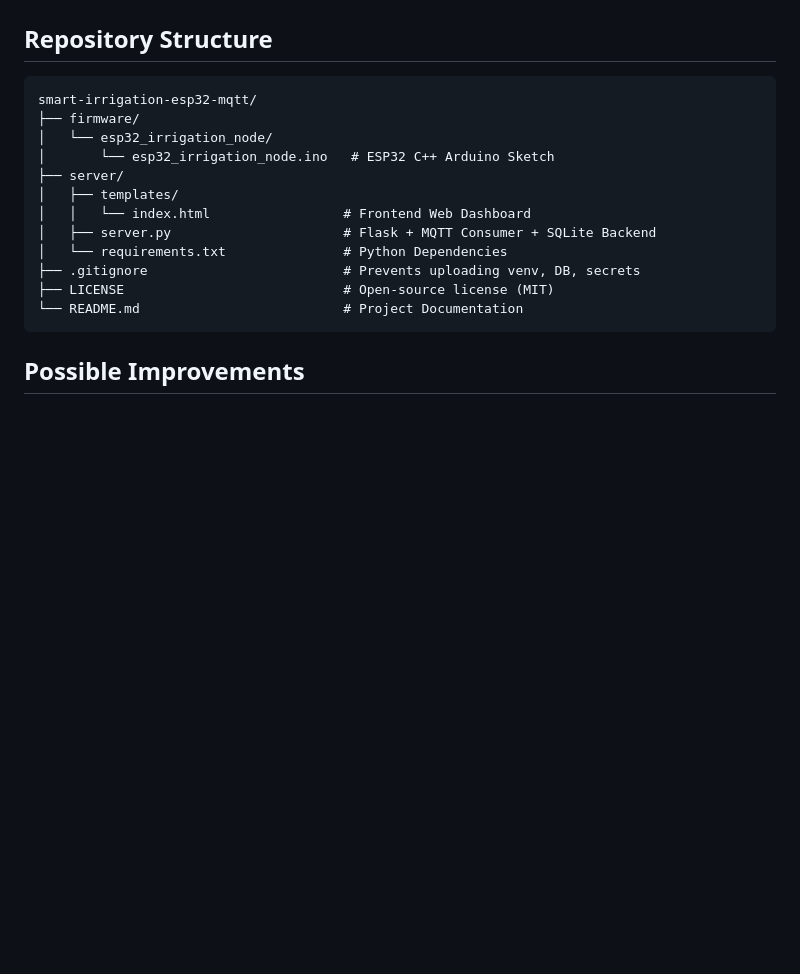
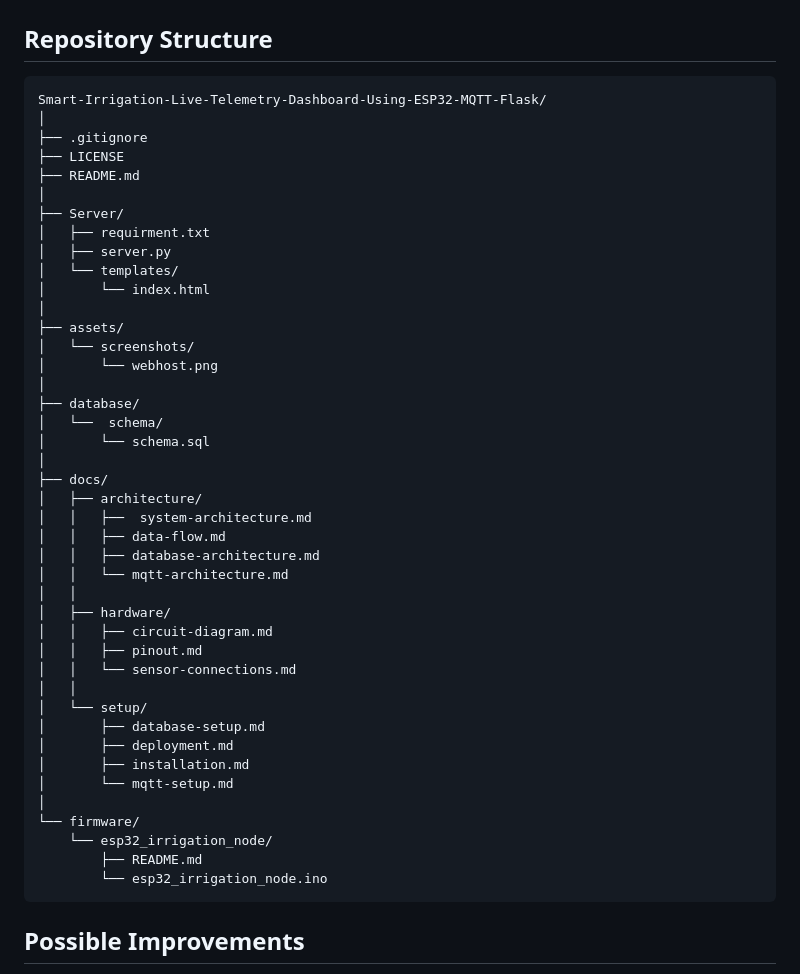
Before and after one commit to jyotipriyasarkar119-hue/Smart-Irrigation-Live-Telemetry-Dashboard-Using-ESP32-MQTT-Flask, a Markdown page: README.md, the part around the change. Rendered like a GitHub page; blank space fills up the shorter version.

````diff
--- a/README.md
+++ b/README.md
@@ -101,18 +101,48 @@ const int DRY_THRESHOLD   = 30;   // Moisture % threshold below which the pump t
 ```
 ## Repository Structure
 ```
-smart-irrigation-esp32-mqtt/
-├── firmware/
-│   └── esp32_irrigation_node/
-│       └── esp32_irrigation_node.ino   # ESP32 C++ Arduino Sketch
-├── server/
-│   ├── templates/
-│   │   └── index.html                 # Frontend Web Dashboard
-│   ├── server.py                      # Flask + MQTT Consumer + SQLite Backend
-│   └── requirements.txt               # Python Dependencies
-├── .gitignore                         # Prevents uploading venv, DB, secrets
-├── LICENSE                            # Open-source license (MIT)
-└── README.md                          # Project Documentation
+Smart-Irrigation-Live-Telemetry-Dashboard-Using-ESP32-MQTT-Flask/
+│
+├── .gitignore
+├── LICENSE
+├── README.md
+│
+├── Server/
+│   ├── requirment.txt
+│   ├── server.py
+│   └── templates/
+│       └── index.html
+│
+├── assets/
+│   └── screenshots/
+│       └── webhost.png
+│
+├── database/
+│   └──  schema/
+│       └── schema.sql
+│
+├── docs/
+│   ├── architecture/
+│   │   ├──  system-architecture.md
+│   │   ├── data-flow.md
+│   │   ├── database-architecture.md
+│   │   └── mqtt-architecture.md
+│   │
+│   ├── hardware/
+│   │   ├── circuit-diagram.md
+│   │   ├── pinout.md
+│   │   └── sensor-connections.md
+│   │
+│   └── setup/
+│       ├── database-setup.md
+│       ├── deployment.md
+│       ├── installation.md
+│       └── mqtt-setup.md
+│
+└── firmware/
+    └── esp32_irrigation_node/
+        ├── README.md
+        └── esp32_irrigation_node.ino
 ```
 ## Possible Improvements
 
````
